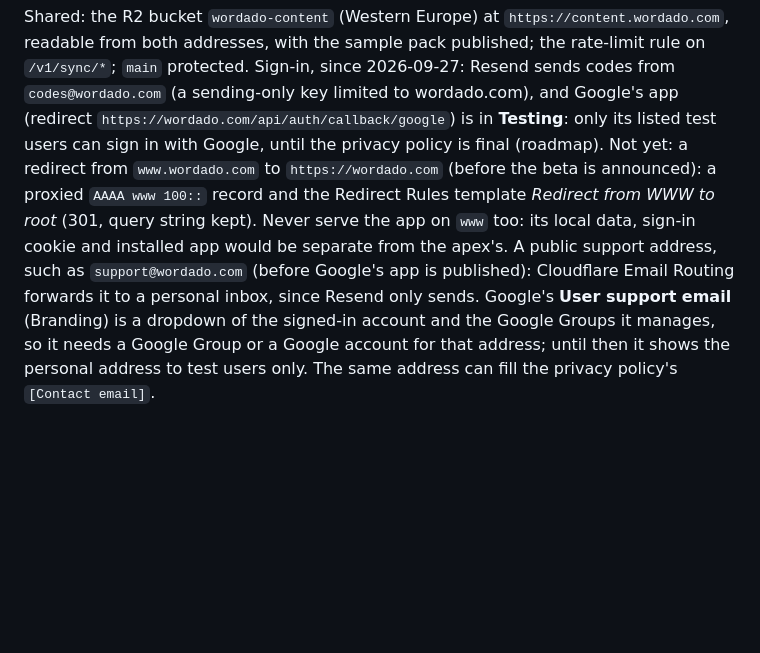
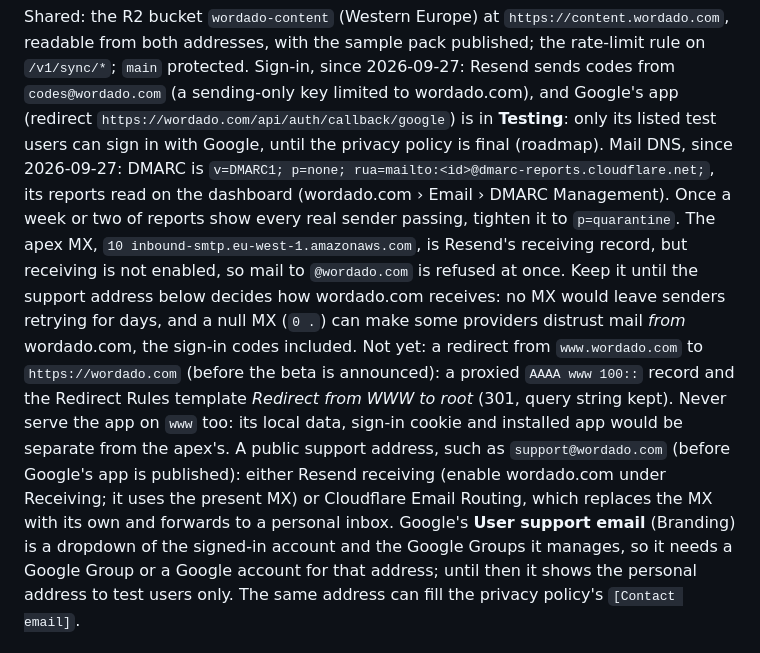
Before and after one commit to wordado/wordado, a Markdown page: docs/deploy.md, the part around the change. GitHub-like rendering; blank space fills up the shorter version.

Commit message:
docs(deploy): the DMARC record and why the apex MX stays
Co-Authored-By: Claude Opus 5.5 (1M context) <noreply@anthropic.com>

```diff
--- a/docs/deploy.md
+++ b/docs/deploy.md
@@ -27,12 +27,18 @@ Shared: the R2 bucket `wordado-content` (Western Europe) at `https://content.wor
 both addresses, with the sample pack published; the rate-limit rule on `/v1/sync/*`; `main` protected.
 Sign-in, since 2026-09-27: Resend sends codes from `codes@wordado.com` (a sending-only key limited to
 wordado.com), and Google's app (redirect `https://wordado.com/api/auth/callback/google`) is in **Testing**: only its listed test users can sign in with Google, until the privacy policy is final (roadmap).
+Mail DNS, since 2026-09-27: DMARC is `v=DMARC1; p=none; rua=mailto:<id>@dmarc-reports.cloudflare.net;`, its
+reports read on the dashboard (wordado.com › Email › DMARC Management). Once a week or two of reports show every
+real sender passing, tighten it to `p=quarantine`. The apex MX, `10 inbound-smtp.eu-west-1.amazonaws.com`, is
+Resend's receiving record, but receiving is not enabled, so mail to `@wordado.com` is refused at once. Keep it
+until the support address below decides how wordado.com receives: no MX would leave senders retrying for days,
+and a null MX (`0 .`) can make some providers distrust mail *from* wordado.com, the sign-in codes included.
 Not yet: a redirect from `www.wordado.com` to `https://wordado.com`
 (before the beta is announced): a proxied `AAAA www 100::` record and the Redirect Rules template *Redirect from
 WWW to root* (301, query string kept). Never serve the app on `www` too: its local data, sign-in cookie and
 installed app would be separate from the apex's. A public support address, such as `support@wordado.com`
-(before Google's app is published): Cloudflare Email Routing forwards it to a personal inbox, since Resend only
-sends. Google's **User support email** (Branding) is a dropdown of the signed-in account and the Google Groups it
+(before Google's app is published): either Resend receiving (enable wordado.com under Receiving; it uses the
+present MX) or Cloudflare Email Routing, which replaces the MX with its own and forwards to a personal inbox. Google's **User support email** (Branding) is a dropdown of the signed-in account and the Google Groups it
 manages, so it needs a Google Group or a Google account for that address; until then it shows the personal
 address to test users only. The same address can fill the privacy policy's `[Contact email]`.
 
```
